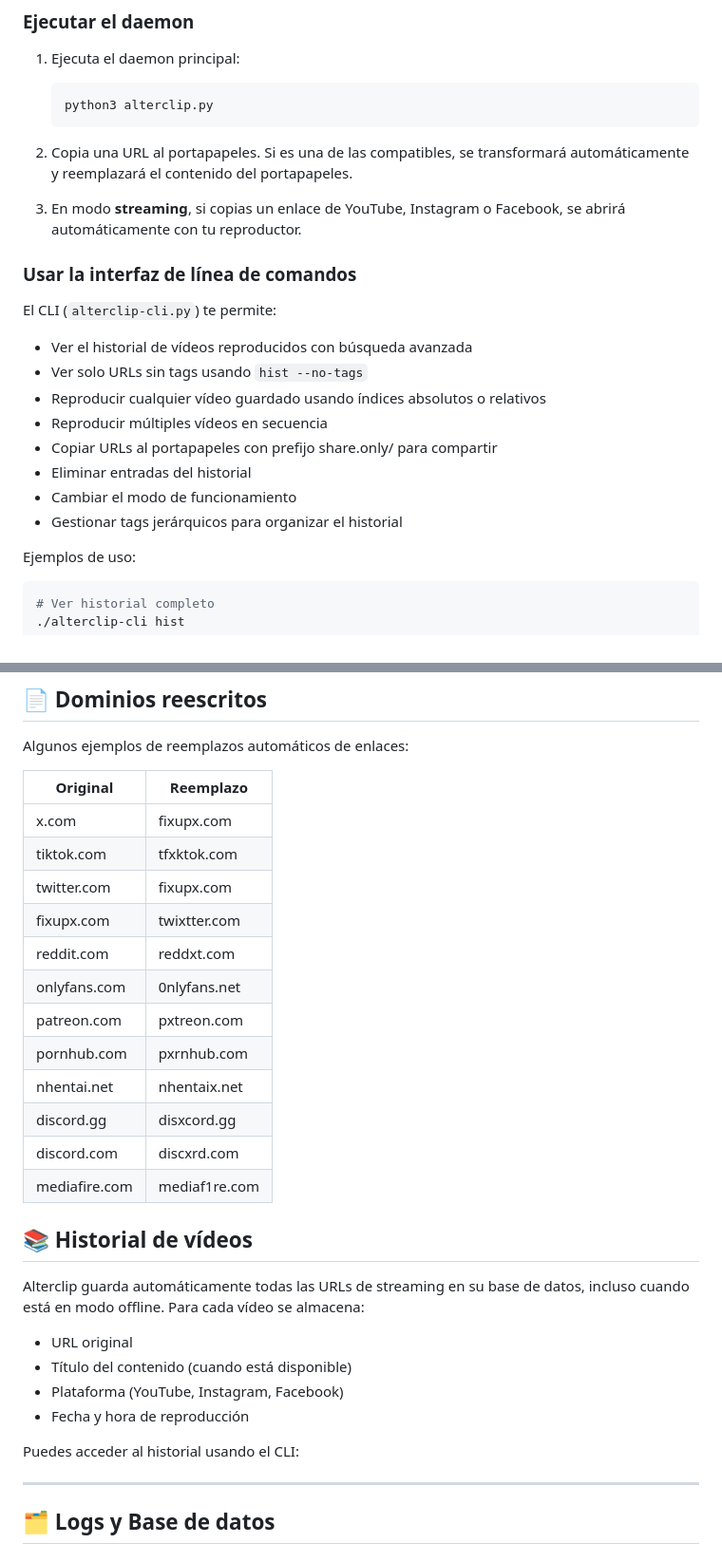
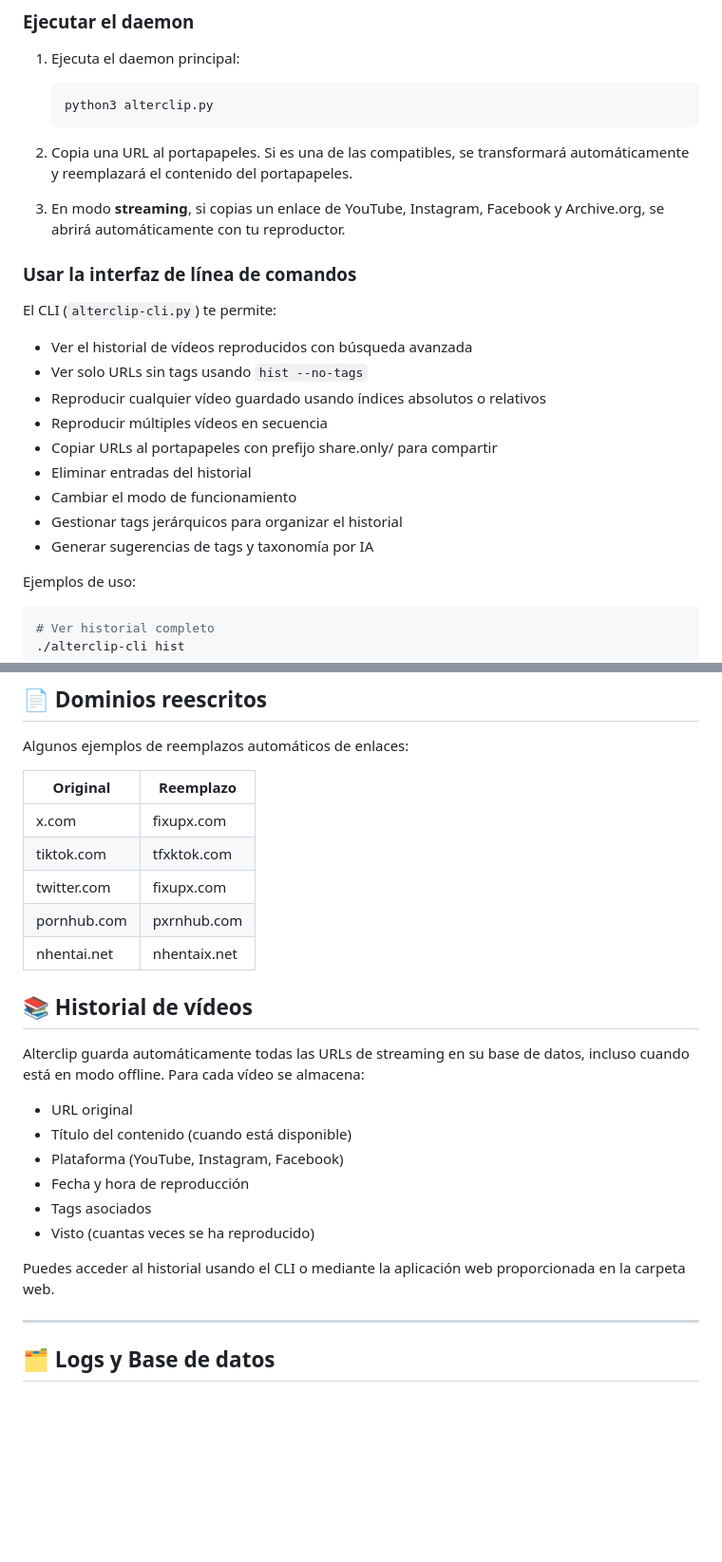
Before and after one commit to mhyst/alterclip, a Markdown page: README.md, 2 parts joined by grey strips. Shown: that part at 95% size. Drawn GitHub-style; blank space fills up the shorter version.

```diff
--- a/README.md
+++ b/README.md
@@ -53,7 +78,7 @@
 
 2. Copia una URL al portapapeles. Si es una de las compatibles, se transformará automáticamente y reemplazará el contenido del portapapeles.
 
-3. En modo **streaming**, si copias un enlace de YouTube, Instagram o Facebook, se abrirá automáticamente con tu reproductor.
+3. En modo **streaming**, si copias un enlace de YouTube, Instagram, Facebook y Archive.org, se abrirá automáticamente con tu reproductor.
 
 ### Usar la interfaz de línea de comandos
 
@@ -67,6 +92,7 @@ El CLI (`alterclip-cli.py`) te permite:
 - Eliminar entradas del historial
 - Cambiar el modo de funcionamiento
 - Gestionar tags jerárquicos para organizar el historial
+- Generar sugerencias de tags y taxonomía por IA
 
 Ejemplos de uso:
 
@@ -180,15 +206,8 @@ Algunos ejemplos de reemplazos automáticos de enlaces:
 | x.com            | fixupx.com       |
 | tiktok.com       | tfxktok.com      |
 | twitter.com      | fixupx.com       |
-| fixupx.com       | twixtter.com     |
-| reddit.com       | reddxt.com       |
-| onlyfans.com     | 0nlyfans.net     |
-| patreon.com      | pxtreon.com      |
 | pornhub.com      | pxrnhub.com      |
 | nhentai.net      | nhentaix.net     |
-| discord.gg       | disxcord.gg      |
-| discord.com      | discxrd.com      |
-| mediafire.com    | mediaf1re.com    |
 
 ## 📚 Historial de vídeos
 
@@ -198,8 +217,10 @@ Alterclip guarda automáticamente todas las URLs de streaming en su base de dato
 - Título del contenido (cuando está disponible)
 - Plataforma (YouTube, Instagram, Facebook)
 - Fecha y hora de reproducción
+- Tags asociados
+- Visto (cuantas veces se ha reproducido)
 
-Puedes acceder al historial usando el CLI:
+Puedes acceder al historial usando el CLI o mediante la aplicación web proporcionada en la carpeta web.
 
 ---
 
```
Also changed, not shown: other parts of README.md (+36 -11 lines).
